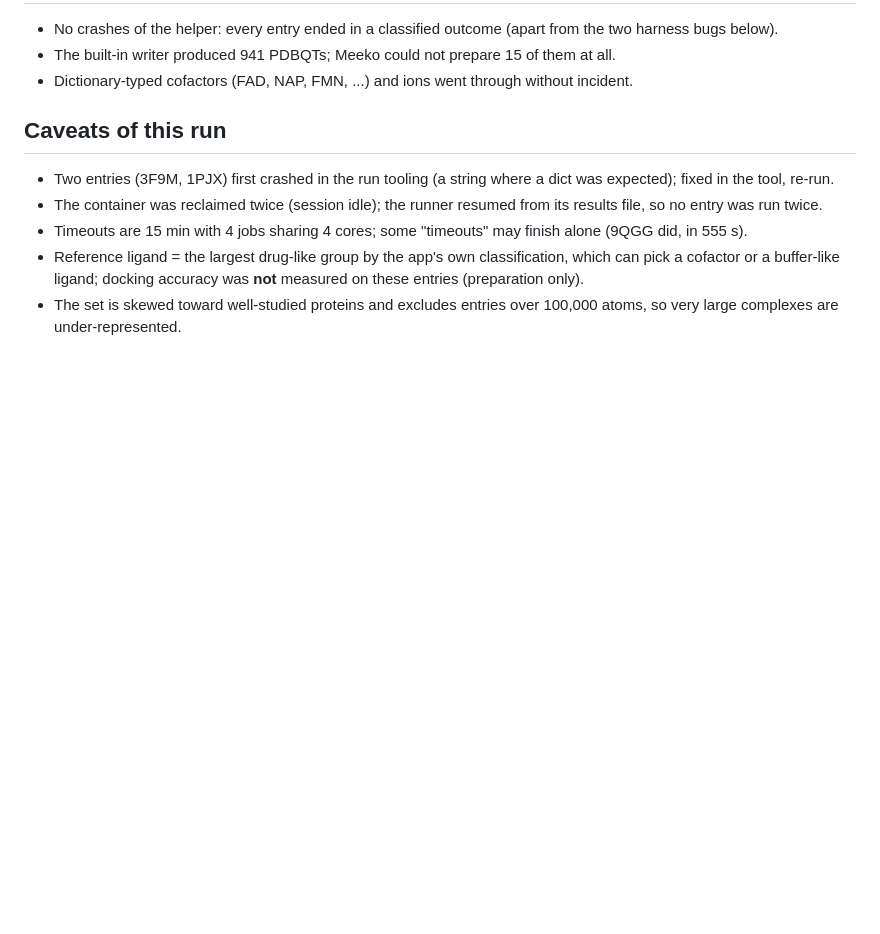
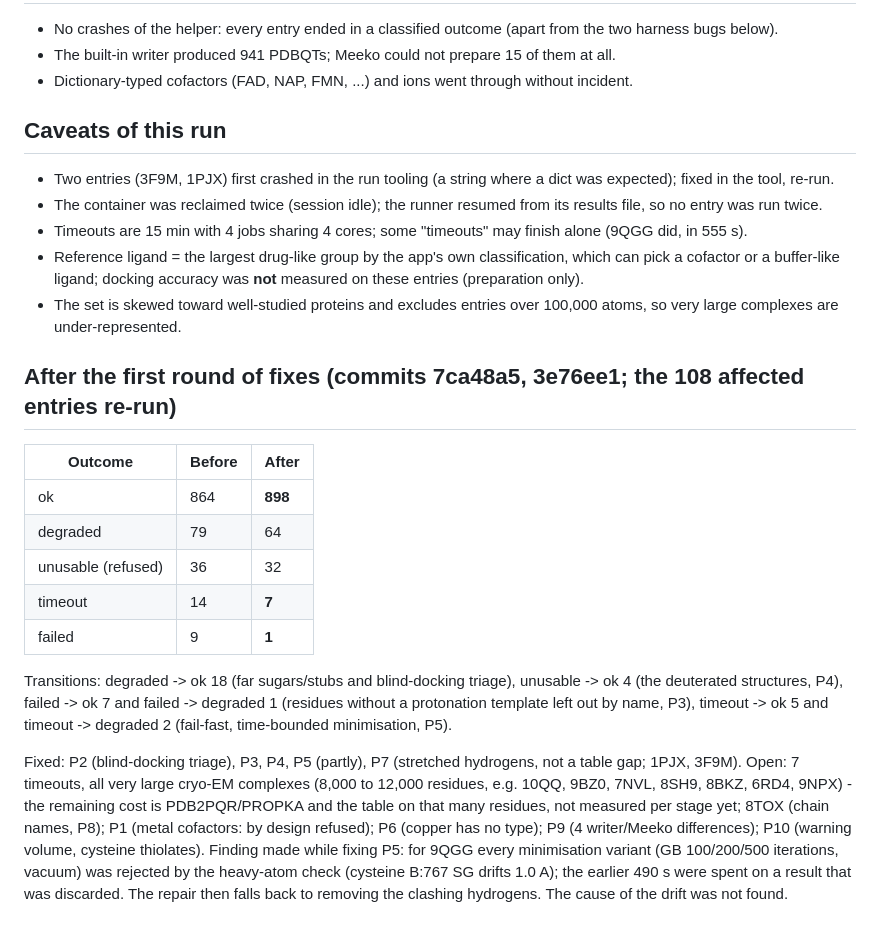
Before and after one commit to Ehsanul-islam/docking-macOS, a Markdown page: docs/PROTEIN_SURVEY_1000_NOTES.md, the part around the change. GitHub-like rendering; blank space fills up the shorter version.

Commit message:
Survey notes: results after the first round of fixes
Co-Authored-By: Claude Sonnet 5.5 <noreply@anthropic.com>
Claude-Session: https://claude.ai/code/session_015WoWSz5cJWZSakdpvUV4E9

```diff
--- a/docs/PROTEIN_SURVEY_1000_NOTES.md
+++ b/docs/PROTEIN_SURVEY_1000_NOTES.md
@@ -115,3 +115,26 @@ handled; they show how rarely a PDB entry is "ready" as downloaded (about 12% he
   ligand; docking accuracy was **not** measured on these entries (preparation only).
 - The set is skewed toward well-studied proteins and excludes entries over 100,000 atoms, so very large complexes are
   under-represented.
+
+## After the first round of fixes (commits 7ca48a5, 3e76ee1; the 108 affected entries re-run)
+
+| Outcome | Before | After |
+|---|---|---|
+| ok | 864 | **898** |
+| degraded | 79 | 64 |
+| unusable (refused) | 36 | 32 |
+| timeout | 14 | **7** |
+| failed | 9 | **1** |
+
+Transitions: degraded -> ok 18 (far sugars/stubs and blind-docking triage), unusable -> ok 4 (the deuterated structures,
+P4), failed -> ok 7 and failed -> degraded 1 (residues without a protonation template left out by name, P3),
+timeout -> ok 5 and timeout -> degraded 2 (fail-fast, time-bounded minimisation, P5).
+
+Fixed: P2 (blind-docking triage), P3, P4, P5 (partly), P7 (stretched hydrogens, not a table gap; 1PJX, 3F9M).
+Open: 7 timeouts, all very large cryo-EM complexes (8,000 to 12,000 residues, e.g. 10QQ, 9BZ0, 7NVL, 8SH9, 8BKZ, 6RD4,
+9NPX) - the remaining cost is PDB2PQR/PROPKA and the table on that many residues, not measured per stage yet; 8TOX
+(chain names, P8); P1 (metal cofactors: by design refused); P6 (copper has no type); P9 (4 writer/Meeko differences);
+P10 (warning volume, cysteine thiolates).
+Finding made while fixing P5: for 9QGG every minimisation variant (GB 100/200/500 iterations, vacuum) was rejected by
+the heavy-atom check (cysteine B:767 SG drifts 1.0 A); the earlier 490 s were spent on a result that was discarded.
+The repair then falls back to removing the clashing hydrogens. The cause of the drift was not found.
```
